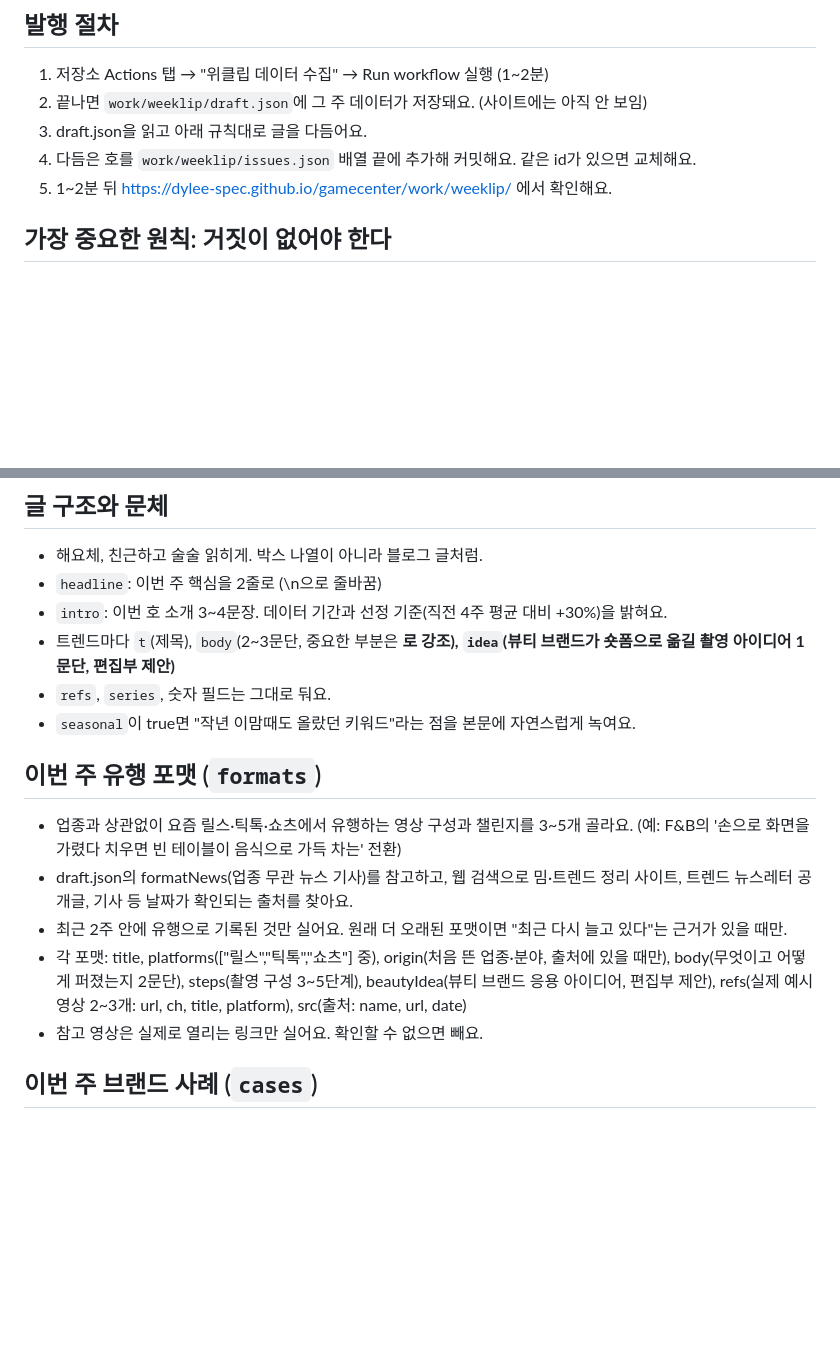
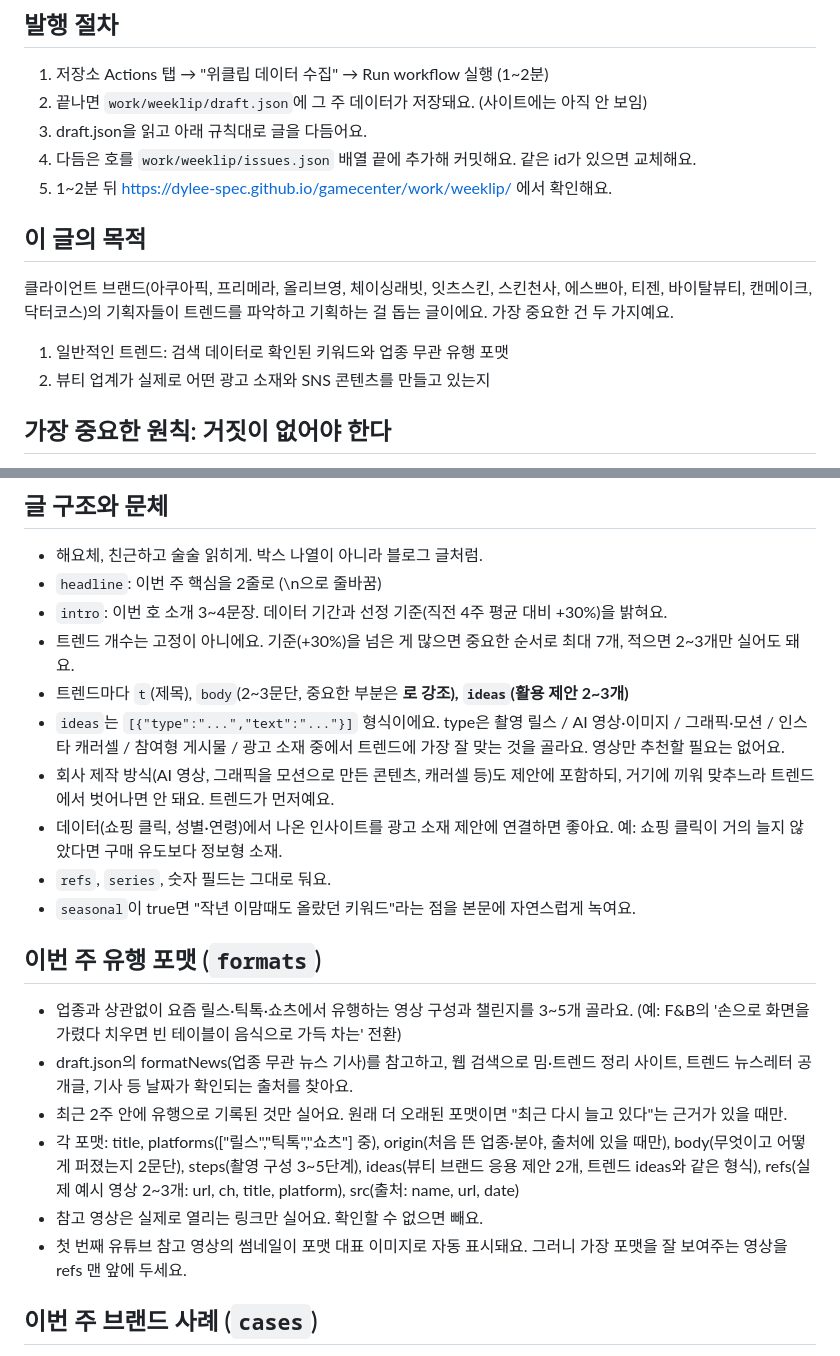
Before and after one commit to dylee-spec/gamecenter, a Markdown page: scripts/weeklip/EDITING.md, 2 parts joined by grey strips. Drawn GitHub-style; blank space fills up the shorter version.

```diff
--- a/scripts/weeklip/EDITING.md
+++ b/scripts/weeklip/EDITING.md
@@ -8,6 +8,11 @@
 3. draft.json을 읽고 아래 규칙대로 글을 다듬어요.
 4. 다듬은 호를 `work/weeklip/issues.json` 배열 끝에 추가해 커밋해요. 같은 id가 있으면 교체해요.
 5. 1~2분 뒤 https://dylee-spec.github.io/gamecenter/work/weeklip/ 에서 확인해요.
+
+## 이 글의 목적
+클라이언트 브랜드(아쿠아픽, 프리메라, 올리브영, 체이싱래빗, 잇츠스킨, 스킨천사, 에스쁘아, 티젠, 바이탈뷰티, 캔메이크, 닥터코스)의 기획자들이 트렌드를 파악하고 기획하는 걸 돕는 글이에요. 가장 중요한 건 두 가지예요.
+1. 일반적인 트렌드: 검색 데이터로 확인된 키워드와 업종 무관 유행 포맷
+2. 뷰티 업계가 실제로 어떤 광고 소재와 SNS 콘텐츠를 만들고 있는지
 
 ## 가장 중요한 원칙: 거짓이 없어야 한다
 - 숫자(상승률, 작년 대비, 쇼핑 클릭, 성별·연령 비중, 조회수)는 draft.json 값만 그대로 써요. 반올림·추정 금지.
@@ -20,7 +25,11 @@
 - 해요체, 친근하고 술술 읽히게. 박스 나열이 아니라 블로그 글처럼.
 - `headline`: 이번 주 핵심을 2줄로 (\n으로 줄바꿈)
 - `intro`: 이번 호 소개 3~4문장. 데이터 기간과 선정 기준(직전 4주 평균 대비 +30%)을 밝혀요.
-- 트렌드마다 `t`(제목), `body`(2~3문단, 중요한 부분은 <b>로 강조), `idea`(뷰티 브랜드가 숏폼으로 옮길 촬영 아이디어 1문단, 편집부 제안)
+- 트렌드 개수는 고정이 아니에요. 기준(+30%)을 넘은 게 많으면 중요한 순서로 최대 7개, 적으면 2~3개만 실어도 돼요.
+- 트렌드마다 `t`(제목), `body`(2~3문단, 중요한 부분은 <b>로 강조), `ideas`(활용 제안 2~3개)
+- `ideas`는 `[{"type":"...","text":"..."}]` 형식이에요. type은 촬영 릴스 / AI 영상·이미지 / 그래픽·모션 / 인스타 캐러셀 / 참여형 게시물 / 광고 소재 중에서 트렌드에 가장 잘 맞는 것을 골라요. 영상만 추천할 필요는 없어요.
+- 회사 제작 방식(AI 영상, 그래픽을 모션으로 만든 콘텐츠, 캐러셀 등)도 제안에 포함하되, 거기에 끼워 맞추느라 트렌드에서 벗어나면 안 돼요. 트렌드가 먼저예요.
+- 데이터(쇼핑 클릭, 성별·연령)에서 나온 인사이트를 광고 소재 제안에 연결하면 좋아요. 예: 쇼핑 클릭이 거의 늘지 않았다면 구매 유도보다 정보형 소재.
 - `refs`, `series`, 숫자 필드는 그대로 둬요.
 - `seasonal`이 true면 "작년 이맘때도 올랐던 키워드"라는 점을 본문에 자연스럽게 녹여요.
 
@@ -28,8 +37,9 @@
 - 업종과 상관없이 요즘 릴스·틱톡·쇼츠에서 유행하는 영상 구성과 챌린지를 3~5개 골라요. (예: F&B의 '손으로 화면을 가렸다 치우면 빈 테이블이 음식으로 가득 차는' 전환)
 - draft.json의 formatNews(업종 무관 뉴스 기사)를 참고하고, 웹 검색으로 밈·트렌드 정리 사이트, 트렌드 뉴스레터 공개글, 기사 등 날짜가 확인되는 출처를 찾아요.
 - 최근 2주 안에 유행으로 기록된 것만 실어요. 원래 더 오래된 포맷이면 "최근 다시 늘고 있다"는 근거가 있을 때만.
-- 각 포맷: title, platforms(["릴스","틱톡","쇼츠"] 중), origin(처음 뜬 업종·분야, 출처에 있을 때만), body(무엇이고 어떻게 퍼졌는지 2문단), steps(촬영 구성 3~5단계), beautyIdea(뷰티 브랜드 응용 아이디어, 편집부 제안), refs(실제 예시 영상 2~3개: url, ch, title, platform), src(출처: name, url, date)
+- 각 포맷: title, platforms(["릴스","틱톡","쇼츠"] 중), origin(처음 뜬 업종·분야, 출처에 있을 때만), body(무엇이고 어떻게 퍼졌는지 2문단), steps(촬영 구성 3~5단계), ideas(뷰티 브랜드 응용 제안 2개, 트렌드 ideas와 같은 형식), refs(실제 예시 영상 2~3개: url, ch, title, platform), src(출처: name, url, date)
 - 참고 영상은 실제로 열리는 링크만 실어요. 확인할 수 없으면 빼요.
+- 첫 번째 유튜브 참고 영상의 썸네일이 포맷 대표 이미지로 자동 표시돼요. 그러니 가장 포맷을 잘 보여주는 영상을 refs 맨 앞에 두세요.
 
 ## 이번 주 브랜드 사례 (`cases`)
 - draft.json의 cases는 뉴스 검색으로 모은 기사 목록이에요. 이를 참고하고 웹 검색으로 보강해서, 지난주 날짜가 확인되는 기사·공식 자료 기반으로 3~5개를 블로그형으로 다시 써요.
```
